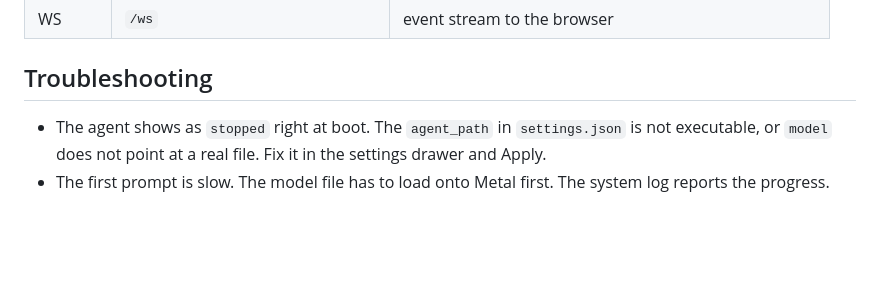
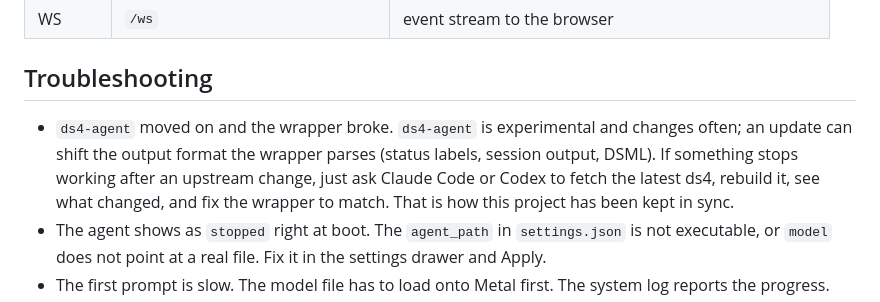
Before and after one commit to vcup-date/ds4-webui, a Markdown page: README.md, the part around the change. GitHub-like rendering; blank space fills up the shorter version.

Commit message:
README: note that Claude Code / Codex can resync the wrapper after a ds4 update

```diff
--- a/README.md
+++ b/README.md
@@ -172,6 +172,7 @@ curl http://127.0.0.1:8810/api/sessions
 
 ## Troubleshooting
 
+- `ds4-agent` moved on and the wrapper broke. `ds4-agent` is experimental and changes often; an update can shift the output format the wrapper parses (status labels, session output, DSML). If something stops working after an upstream change, just ask Claude Code or Codex to fetch the latest ds4, rebuild it, see what changed, and fix the wrapper to match. That is how this project has been kept in sync.
 - The agent shows as `stopped` right at boot. The `agent_path` in `settings.json` is not executable, or `model` does not point at a real file. Fix it in the settings drawer and Apply.
 - The first prompt is slow. The model file has to load onto Metal first. The system log reports the progress.
 - `failed to start line editor`. That is `ds4-agent` saying it did not get a tty. It should not happen through this wrapper. If it does, that is a bug.
```
